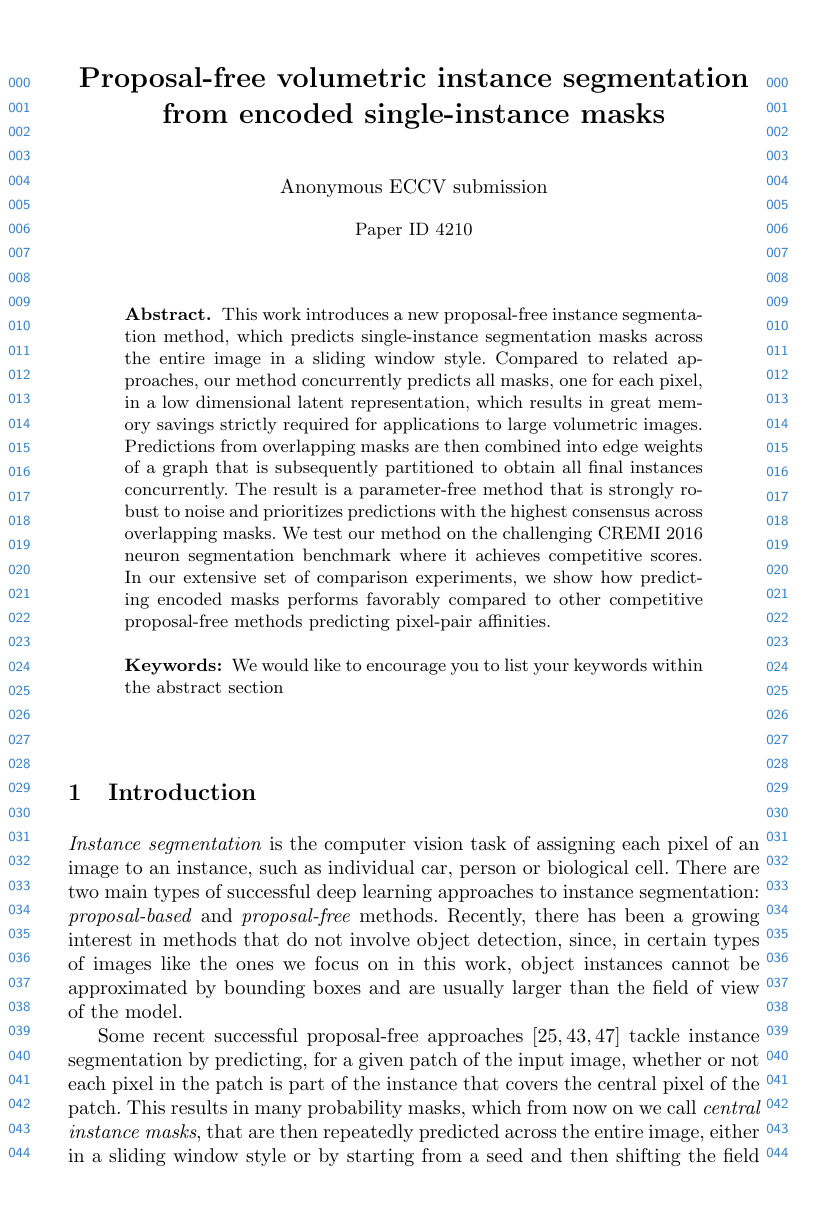
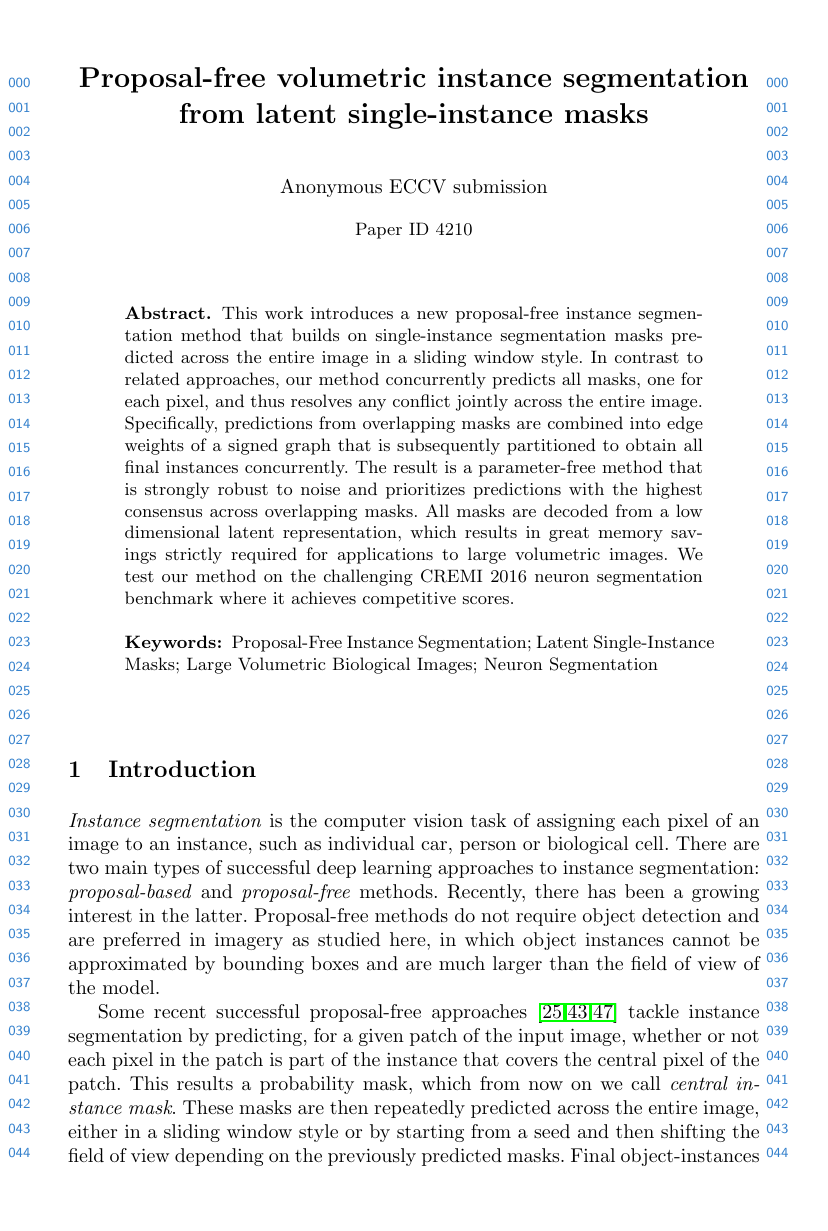
Before and after one commit to abailoni/latentInstanceMasks, a LaTeX paper (patchEmbeddings_review.tex, which reads chapters/abstract.tex, chapters/intro.tex): page 1 of 20. Compiled offline with pdfLaTeX.

Commit message:
Add Fred comments

```diff
--- a/chapters/abstract.tex
+++ b/chapters/abstract.tex
@@ -1,11 +1,12 @@
 % !TEX root = ../patchEmbeddings_review.tex
 
 \begin{abstract}
-This work introduces a new proposal-free instance segmentation method, which predicts single-instance segmentation masks across the entire image in a sliding window style.
-Compared to related approaches, our method concurrently predicts all masks, one for each pixel, in a low dimensional latent representation, which results in great memory savings strictly required for applications to large volumetric images.
-Predictions from overlapping masks are then combined into edge weights of a graph that is subsequently partitioned to obtain all final instances concurrently.
+This work introduces a new proposal-free instance segmentation method that builds on single-instance segmentation masks predicted across the entire image in a sliding window style.
+In contrast to related approaches, our method concurrently predicts all masks, one for each pixel, and thus resolves any conflict jointly across the entire image.
+Specifically, predictions from overlapping masks are combined into edge weights of a signed graph that is subsequently partitioned to obtain all final instances concurrently.
 The result is a parameter-free method that is strongly robust to noise and prioritizes predictions with the highest consensus across overlapping masks.
-We test our method on the challenging CREMI 2016 neuron segmentation benchmark where it achieves competitive scores. In our extensive set of comparison experiments, we show how predicting encoded masks performs favorably compared to other competitive proposal-free methods predicting pixel-pair affinities.
-\keywords{We would like to encourage you to list your keywords within
-the abstract section}
+All masks are decoded from a low dimensional latent representation, which results in great memory savings strictly required for applications to large volumetric images.
+We test our method on the challenging CREMI 2016 neuron segmentation benchmark where it achieves competitive scores.
+% In our extensive set of comparison experiments, we show how predicting encoded masks performs favorably compared to other competitive proposal-free methods predicting pixel-pair affinities.
+\keywords{Proposal-Free Instance Segmentation; Latent Single-Instance Masks; Large Volumetric Biological Images; Neuron Segmentation}
 \end{abstract}
--- a/chapters/intro.tex
+++ b/chapters/intro.tex
@@ -15,13 +15,12 @@
 \emph{Instance segmentation} is the computer vision task of assigning each pixel of an image to an instance, such as individual car, person or biological cell. %, where the number of instances is usually not known in advance.
 % The most success in instance segmentation (IS) has been achieved by applying deep learning. %\cite{he2017mask,romera2016recurrent,liu2018affinity}.
 There are two main types of successful deep learning approaches to instance segmentation: \emph{proposal-based} and \emph{proposal-free} methods.
-Recently, there has been a growing interest in methods that do not involve object detection, since, in certain types of images like the ones we focus on in this work, object instances cannot be approximated by bounding boxes and are usually larger than the field of view of the model.
+Recently, there has been a growing interest in the latter. Proposal-free methods do not require object detection and are preferred in imagery as studied here, in which object instances cannot be approximated by bounding boxes and are much larger than the field of view of the model.
 
 
 % A graph partitioning algorithm is used to obtain object instances.
 Some recent successful proposal-free approaches \cite{januszewski2018high,liu2016multi,meirovitch2016multi} tackle instance segmentation by predicting, for a given patch of the input image, whether or not each pixel in the patch is part of the instance that covers the central pixel of the patch.
-This results in many probability masks, which from now on we call \emph{\maskname masks}, that are then repeatedly predicted across the entire image, either in a sliding window style or by starting from a seed and then shifting the field of view depending on the previously predicted masks.
+This results a probability mask, which from now on we call \emph{\maskname mask}. These masks are then repeatedly predicted across the entire image, either in a sliding window style or by starting from a seed and then shifting the field of view depending on the previously predicted masks.
 Final object-instances are then obtained by aggregating predictions from overlapping masks which is in itself a nontrivial and interesting problem.
 % In the following, we will refer to these patch predictions as \emph{\maskname masks}.
 
-In this work, we introduce a new proposal-free segmentation method that is also based on predicting \maskname masks\footnote{For interesting, mostly related but independent work, see preprint \cite{hirsch2020patchperpix}.}. However, our approach comes with four main advantages compared to previous methods.
--- a/patchEmbeddings_review.tex
+++ b/patchEmbeddings_review.tex
@@ -56,7 +56,7 @@
 \makeatother
 
 \usepackage[dvipsnames]{xcolor}
-
+\usepackage{hyperref}
 
 \begin{document}
 % \renewcommand\thelinenumber{\color[rgb]{0.2,0.5,0.8}\normalfont\sffamily\scriptsize\arabic{linenumber}\color[rgb]{0,0,0}}
@@ -66,7 +66,7 @@
 \mainmatter
 \def\ECCVSubNumber{4210}  % Insert your submission number here
 
-\title{Proposal-free volumetric instance segmentation from encoded single-instance masks} % Replace with your title
+\title{Proposal-free volumetric instance segmentation from latent single-instance masks} % Replace with your title
 
 % INITIAL SUBMISSION
 %\begin{comment}
```
Also changed, not shown: chapters/methods_0.tex (+3 -3 lines), chapters/intro.tex (12 more changed lines).
